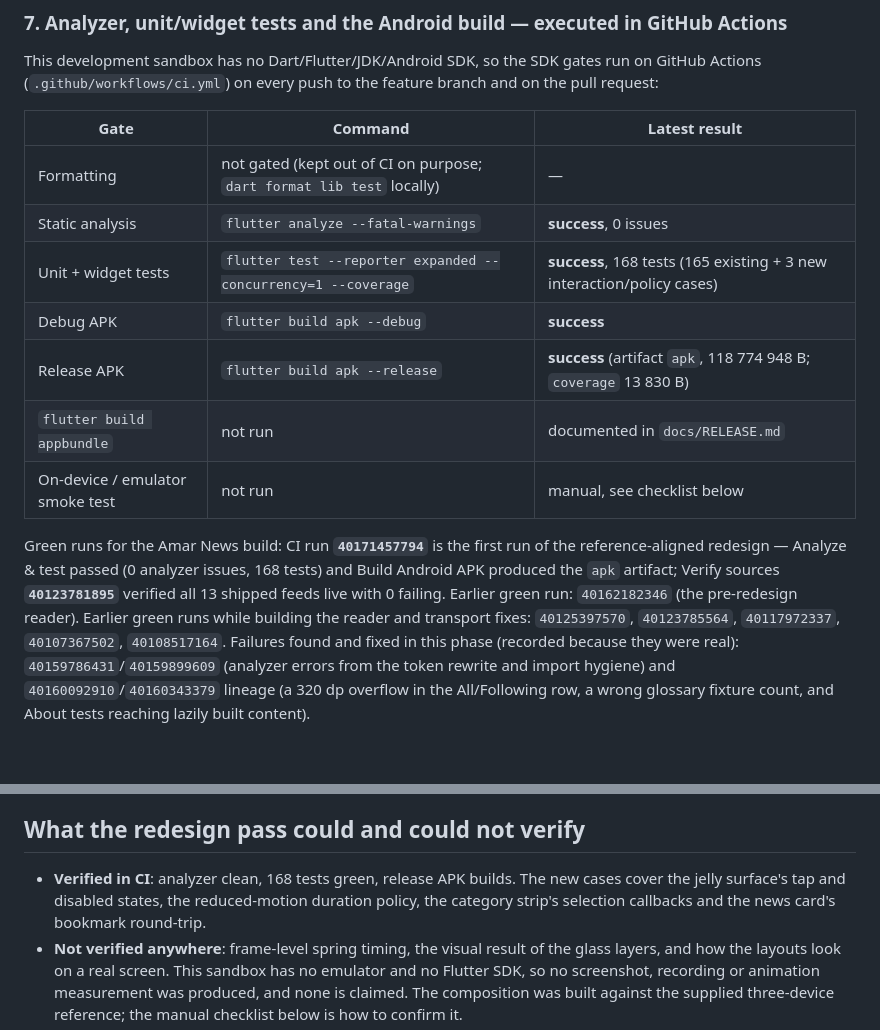
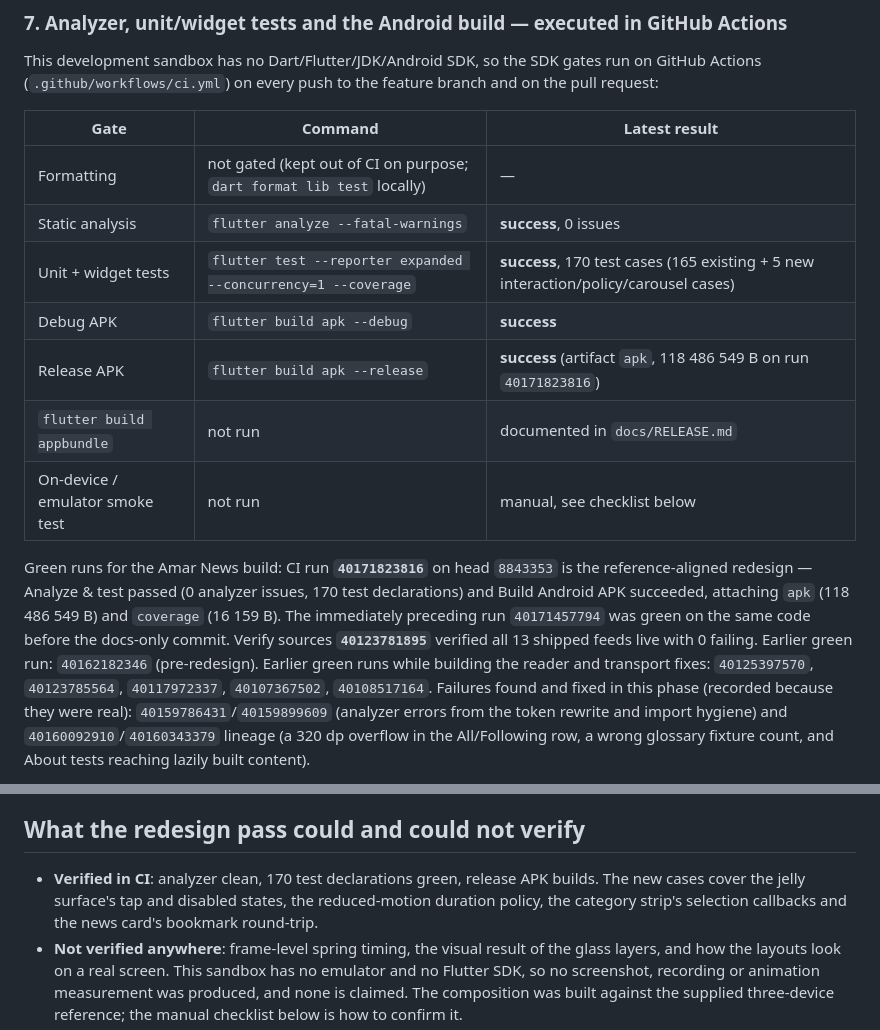
Before and after one commit to Zubaxit/apppp, a Markdown page: docs/TESTING.md, 2 parts joined by grey strips. Drawn GitHub-style; blank space fills up the shorter version.

Commit message:
Cite the green run and APK size of the redesign head
Co-authored-by: arena-agent <297053741+arena-agent@users.noreply.github.com>

```diff
--- a/docs/TESTING.md
+++ b/docs/TESTING.md
@@ -120,16 +120,17 @@ This development sandbox has no Dart/Flutter/JDK/Android SDK, so the SDK gates r
 | --- | --- | --- |
 | Formatting | not gated (kept out of CI on purpose; `dart format lib test` locally) | — |
 | Static analysis | `flutter analyze --fatal-warnings` | **success**, 0 issues |
-| Unit + widget tests | `flutter test --reporter expanded --concurrency=1 --coverage` | **success**, 168 tests (165 existing + 3 new interaction/policy cases) |
+| Unit + widget tests | `flutter test --reporter expanded --concurrency=1 --coverage` | **success**, 170 test cases (165 existing + 5 new interaction/policy/carousel cases) |
 | Debug APK | `flutter build apk --debug` | **success** |
-| Release APK | `flutter build apk --release` | **success** (artifact `apk`, 118 774 948 B; `coverage` 13 830 B) |
+| Release APK | `flutter build apk --release` | **success** (artifact `apk`, 118 486 549 B on run `40171823816`) |
 | `flutter build appbundle` | not run | documented in `docs/RELEASE.md` |
 | On-device / emulator smoke test | not run | manual, see checklist below |
 
-Green runs for the Amar News build: CI run **`40171457794`** is the first run of the reference-aligned
-redesign — Analyze & test passed (0 analyzer issues, 168 tests) and Build Android APK produced the
-`apk` artifact; Verify sources **`40123781895`** verified all 13 shipped feeds live with 0 failing.
-Earlier green run: `40162182346` (the pre-redesign reader). Earlier green runs while
+Green runs for the Amar News build: CI run **`40171823816`** on head `8843353` is the reference-aligned
+redesign — Analyze & test passed (0 analyzer issues, 170 test declarations) and Build Android APK
+succeeded, attaching `apk` (118 486 549 B) and `coverage` (16 159 B). The immediately preceding run
+`40171457794` was green on the same code before the docs-only commit. Verify sources **`40123781895`**
+verified all 13 shipped feeds live with 0 failing. Earlier green run: `40162182346` (pre-redesign). Earlier green runs while
 building the reader and transport fixes: `40125397570`, `40123785564`, `40117972337`,
 `40107367502`, `40108517164`. Failures found and fixed in this phase (recorded because they were
 real): `40159786431`/`40159899609` (analyzer errors from the token rewrite and import hygiene) and
@@ -248,9 +249,9 @@ Layouts at 360×640 dp and 800×1280 dp without overflow.
 
 ## What the redesign pass could and could not verify
 
-- **Verified in CI**: analyzer clean, 168 tests green, release APK builds. The new cases cover the
-  jelly surface's tap and disabled states, the reduced-motion duration policy, the category strip's
-  selection callbacks and the news card's bookmark round-trip.
+- **Verified in CI**: analyzer clean, 170 test declarations green, release APK builds. The new cases
+  cover the jelly surface's tap and disabled states, the reduced-motion duration policy, the category
+  strip's selection callbacks and the news card's bookmark round-trip.
 - **Not verified anywhere**: frame-level spring timing, the visual result of the glass layers, and how
   the layouts look on a real screen. This sandbox has no emulator and no Flutter SDK, so no screenshot,
   recording or animation measurement was produced, and none is claimed. The composition was built
```
